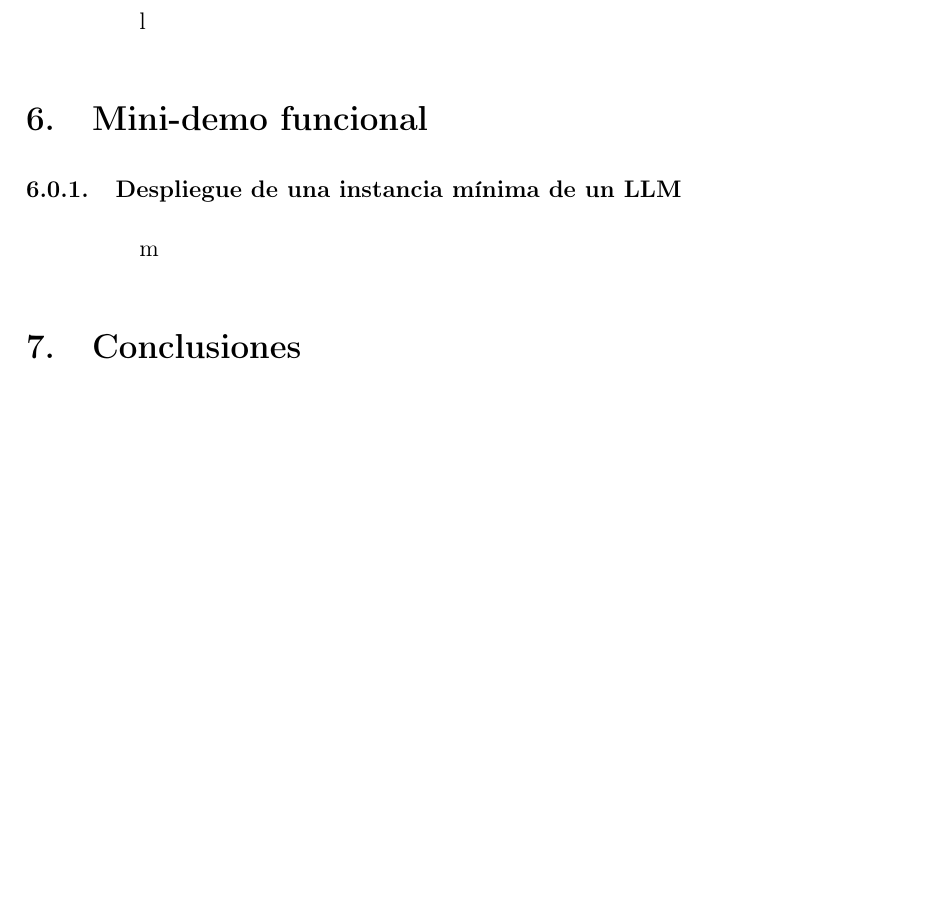
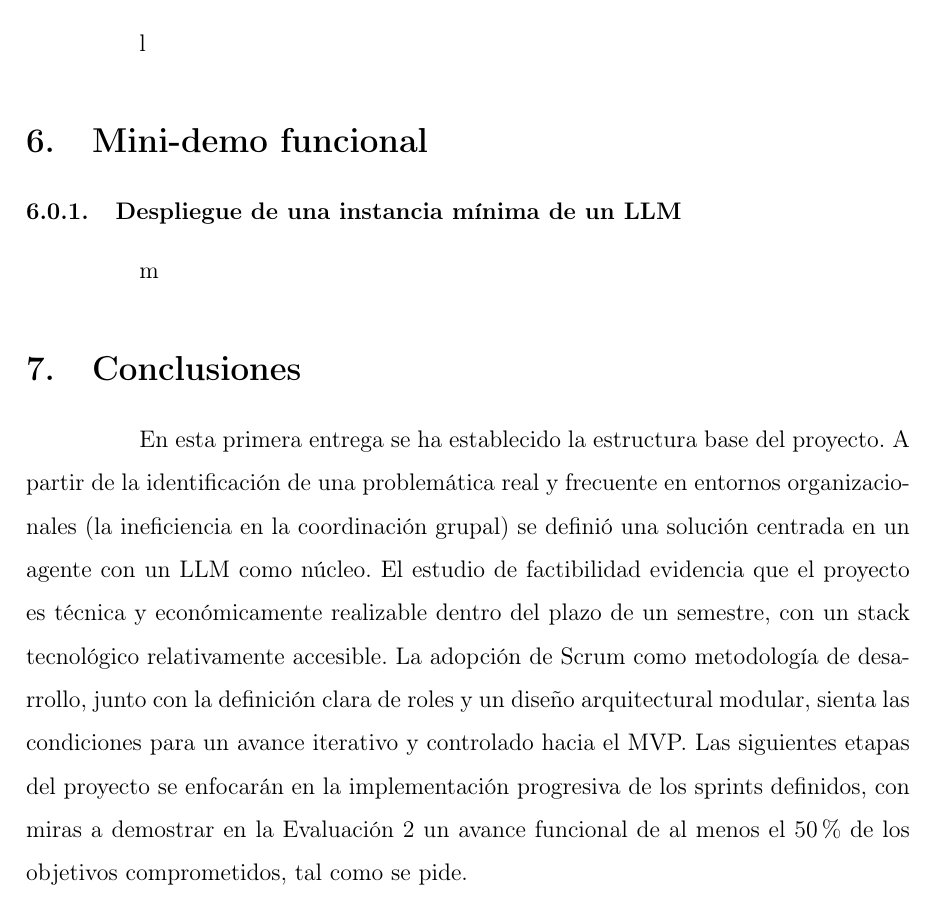
Before and after one commit to MatiasHernandezC/CoordAgent, a LaTeX document (Informe 1/informe.tex, which reads Informe 1/chapters/7-conclusion.tex): part of page 10 of 10, cut so that both start at the same text, the shorter picture padded with empty space. Compiled offline with pdfLaTeX.

Commit message:
Conclusión inicial

```diff
--- a/Informe 1/chapters/7-conclusion.tex
+++ b/Informe 1/chapters/7-conclusion.tex
@@ -1 +1,3 @@
 \section{Conclusiones}
+
+En esta primera entrega se ha establecido la estructura base del proyecto. A partir de la identificación de una problemática real y frecuente en entornos organizacionales (la ineficiencia en la coordinación grupal) se definió una solución centrada en un agente con un LLM como núcleo. El estudio de factibilidad evidencia que el proyecto es técnica y económicamente realizable dentro del plazo de un semestre, con un stack tecnológico relativamente accesible. La adopción de Scrum como metodología de desarrollo, junto con la definición clara de roles y un diseño arquitectural modular, sienta las condiciones para un avance iterativo y controlado hacia el MVP. Las siguientes etapas del proyecto se enfocarán en la implementación progresiva de los sprints definidos, con miras a demostrar en la Evaluación 2 un avance funcional de al menos el 50\% de los objetivos comprometidos, tal como se pide.
```
